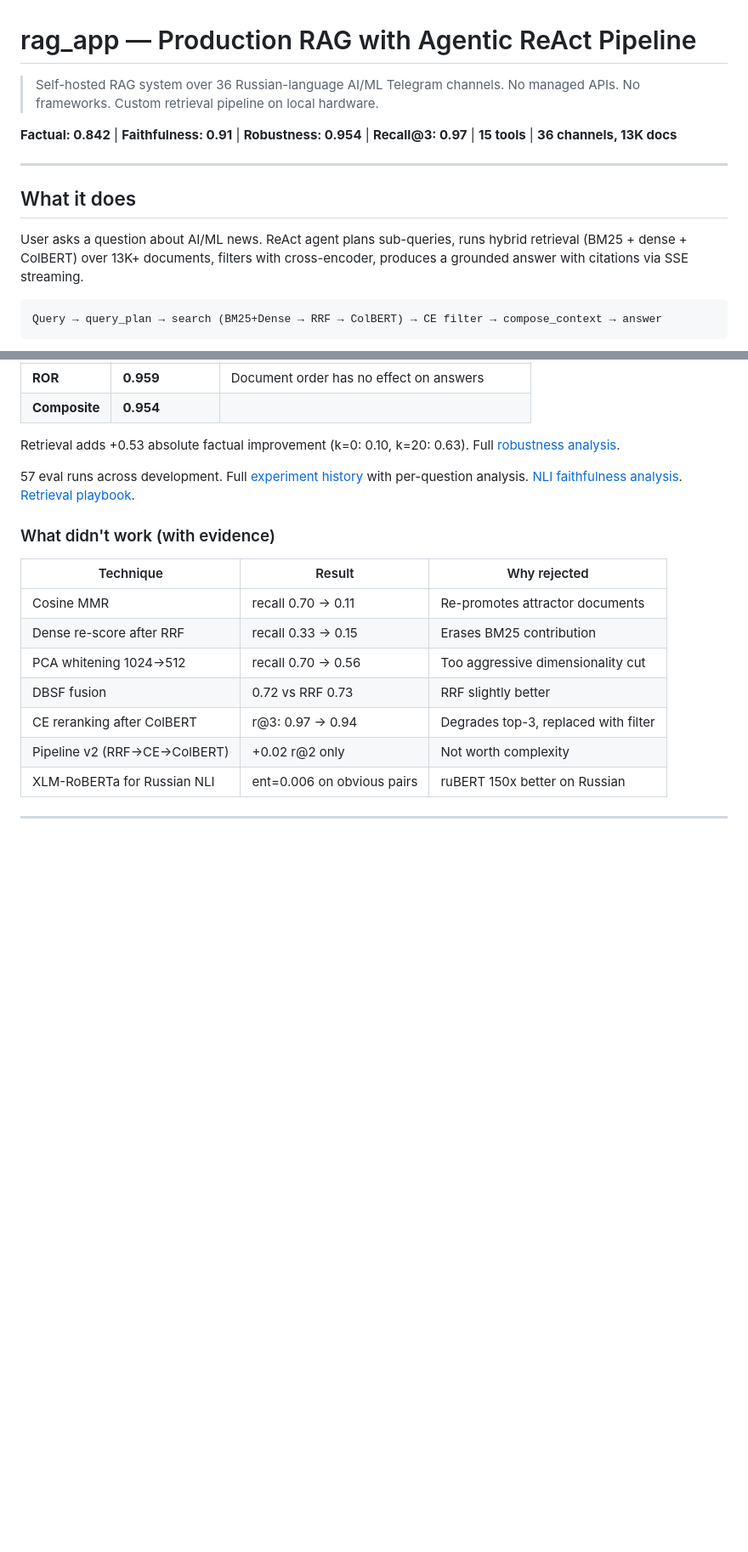
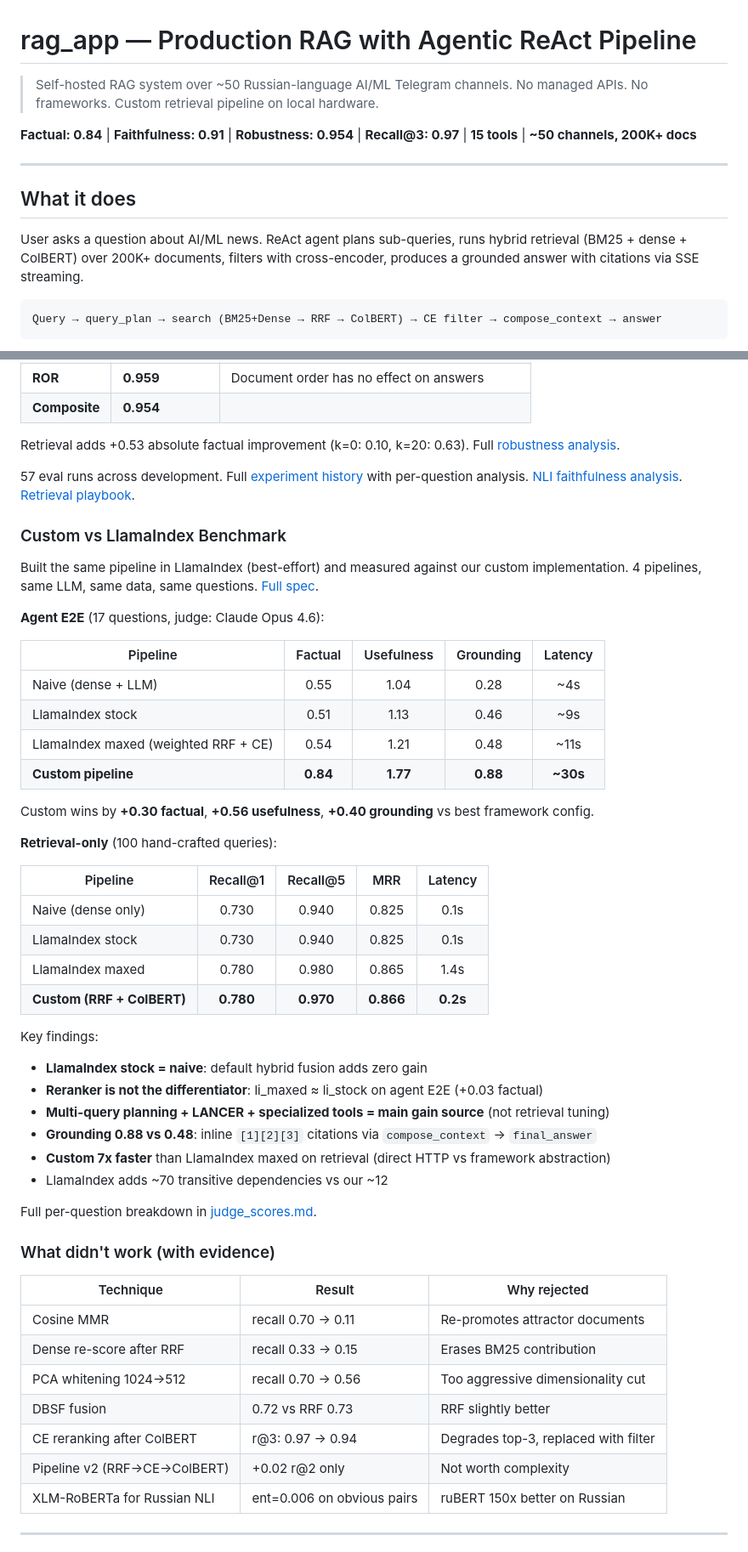
Before and after one commit to ezsx/rag_app, a Markdown page: README.md, 2 parts joined by grey strips. Shown at 85% size. GitHub-like rendering; blank space fills up the shorter version.

Commit message:
docs: update README with framework benchmark results (SPEC-RAG-29)
Added Custom vs LlamaIndex benchmark section with agent E2E and
retrieval-only results. Updated data stats (13K → 200K+ docs, 36 → ~50
channels). Key finding: custom +0.30 factual, +0.56 usefulness,
+0.40 grounding vs best framework config.

Co-Authored-By: Claude Opus 4.6 (1M context) <noreply@anthropic.com>

````diff
--- a/README.md
+++ b/README.md
@@ -1,15 +1,15 @@
 # rag_app — Production RAG with Agentic ReAct Pipeline
 
-> Self-hosted RAG system over 36 Russian-language AI/ML Telegram channels.
+> Self-hosted RAG system over ~50 Russian-language AI/ML Telegram channels.
 > No managed APIs. No frameworks. Custom retrieval pipeline on local hardware.
 
-**Factual: 0.842** | **Faithfulness: 0.91** | **Robustness: 0.954** | **Recall@3: 0.97** | **15 tools** | **36 channels, 13K docs**
+**Factual: 0.84** | **Faithfulness: 0.91** | **Robustness: 0.954** | **Recall@3: 0.97** | **15 tools** | **~50 channels, 200K+ docs**
 
 ---
 
 ## What it does
 
-User asks a question about AI/ML news. ReAct agent plans sub-queries, runs hybrid retrieval (BM25 + dense + ColBERT) over 13K+ documents, filters with cross-encoder, produces a grounded answer with citations via SSE streaming.
+User asks a question about AI/ML news. ReAct agent plans sub-queries, runs hybrid retrieval (BM25 + dense + ColBERT) over 200K+ documents, filters with cross-encoder, produces a grounded answer with citations via SSE streaming.
 
 ```
 Query → query_plan → search (BM25+Dense → RRF → ColBERT) → CE filter → compose_context → answer
@@ -74,6 +74,41 @@ Retrieval adds +0.53 absolute factual improvement (k=0: 0.10, k=20: 0.63). Full
 
 57 eval runs across development. Full [experiment history](docs/planning/experiment_history.md) with per-question analysis. [NLI faithfulness analysis](results/reports/nli_faithfulness_analysis_20260401.md). [Retrieval playbook](docs/planning/retrieval_improvement_playbook.md).
 
+### Custom vs LlamaIndex Benchmark
+
+Built the same pipeline in LlamaIndex (best-effort) and measured against our custom implementation.
+4 pipelines, same LLM, same data, same questions. [Full spec](docs/specifications/active/SPEC-RAG-29-framework-comparison-benchmark.md).
+
+**Agent E2E** (17 questions, judge: Claude Opus 4.6):
+
+| Pipeline | Factual | Usefulness | Grounding | Latency |
+|----------|:---:|:---:|:---:|:---:|
+| Naive (dense + LLM) | 0.55 | 1.04 | 0.28 | ~4s |
+| LlamaIndex stock | 0.51 | 1.13 | 0.46 | ~9s |
+| LlamaIndex maxed (weighted RRF + CE) | 0.54 | 1.21 | 0.48 | ~11s |
+| **Custom pipeline** | **0.84** | **1.77** | **0.88** | **~30s** |
+
+Custom wins by **+0.30 factual**, **+0.56 usefulness**, **+0.40 grounding** vs best framework config.
+
+**Retrieval-only** (100 hand-crafted queries):
+
+| Pipeline | Recall@1 | Recall@5 | MRR | Latency |
+|----------|:---:|:---:|:---:|:---:|
+| Naive (dense only) | 0.730 | 0.940 | 0.825 | 0.1s |
+| LlamaIndex stock | 0.730 | 0.940 | 0.825 | 0.1s |
+| LlamaIndex maxed | 0.780 | 0.980 | 0.865 | 1.4s |
+| **Custom (RRF + ColBERT)** | **0.780** | **0.970** | **0.866** | **0.2s** |
+
+Key findings:
+- **LlamaIndex stock = naive**: default hybrid fusion adds zero gain
+- **Reranker is not the differentiator**: li_maxed ≈ li_stock on agent E2E (+0.03 factual)
+- **Multi-query planning + LANCER + specialized tools = main gain source** (not retrieval tuning)
+- **Grounding 0.88 vs 0.48**: inline `[1][2][3]` citations via `compose_context` → `final_answer`
+- **Custom 7x faster** than LlamaIndex maxed on retrieval (direct HTTP vs framework abstraction)
+- LlamaIndex adds ~70 transitive dependencies vs our ~12
+
+Full per-question breakdown in [judge_scores.md](benchmarks/results/judge_scores.md).
+
 ### What didn't work (with evidence)
 
 | Technique | Result | Why rejected |
````
Also changed, not shown: other parts of README.md (+3 -2 lines).
